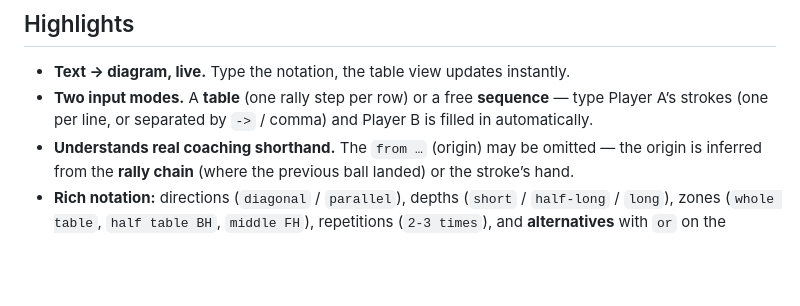
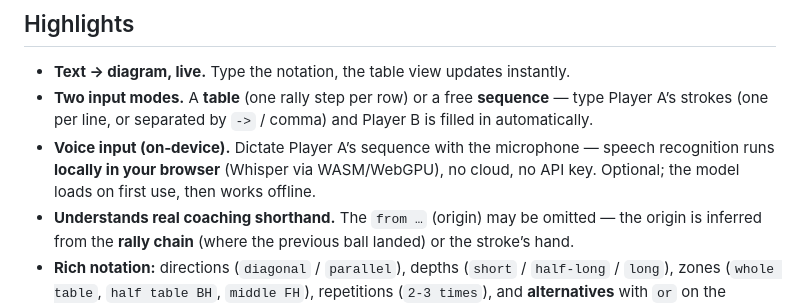
Before and after one commit to Flocksserver/tt-exercises-vis, a Markdown page: README.md, the part around the change. Drawn GitHub-style; blank space fills up the shorter version.

```diff
--- a/README.md
+++ b/README.md
@@ -18,6 +18,9 @@ No accounts, no install, no build step — a single static page that runs entire
 - **Text → diagram, live.** Type the notation, the table view updates instantly.
 - **Two input modes.** A **table** (one rally step per row) or a free **sequence** — type Player A’s
   strokes (one per line, or separated by `->` / comma) and Player B is filled in automatically.
+- **Voice input (on‑device).** Dictate Player A’s sequence with the microphone — speech recognition
+  runs **locally in your browser** (Whisper via WASM/WebGPU), no cloud, no API key. Optional; the
+  model loads on first use, then works offline.
 - **Understands real coaching shorthand.** The `from …` (origin) may be omitted — the origin is
   inferred from the **rally chain** (where the previous ball landed) or the stroke’s hand.
 - **Rich notation:** directions (`diagonal` / `parallel`), depths (`short` / `half-long` / `long`),
```
Also changed, not shown: README.de.md (+3 -0 lines).
